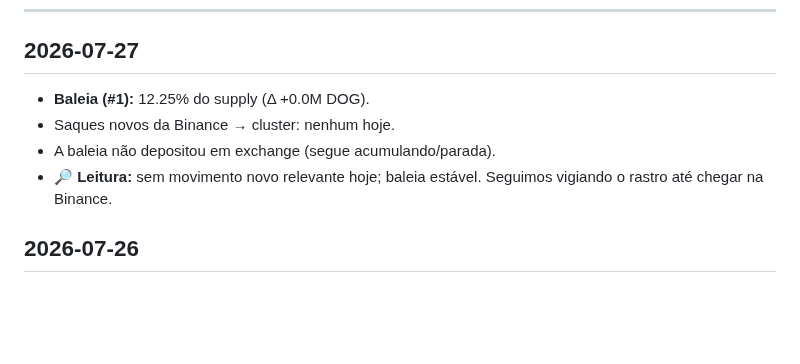
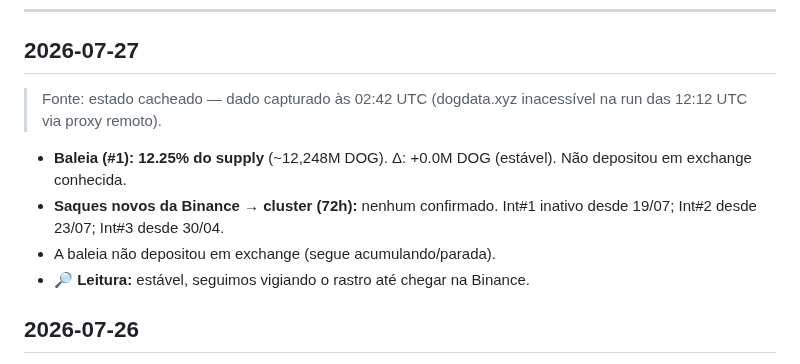
Before and after one commit to dogdamassa/dog-thesis, a Markdown page: monitor-dog.md, the part around the change. Drawn GitHub-style; blank space fills up the shorter version.

Commit message:
monitor: 2026-07-27
- Baleia #1: 12.25% do supply (dado 02:42 UTC; API bloqueada na run das 12:12 UTC)
- Saques Binance → cluster: nenhum (72h)
- Cluster inativo: Int#1 desde 19/07, Int#2 desde 23/07, Int#3 desde 30/04
- Inclui entradas de 25-27/07 que estavam em HEAD detached (não empurradas)

Co-Authored-By: Claude Sonnet 4.6 <noreply@anthropic.com>
Claude-Session: https://claude.ai/code/session_017pcN3HE7ksiSkB1oN19hNn

```diff
--- a/monitor-dog.md
+++ b/monitor-dog.md
@@ -6,10 +6,12 @@ Atualizado automaticamente. Padrões suspeitos documentados; sem acusação de c
 
 ## 2026-07-27
 
-- **Baleia (#1):** 12.25% do supply (Δ +0.0M DOG).
-- Saques novos da Binance → cluster: nenhum hoje.
+> Fonte: estado cacheado — dado capturado às 02:42 UTC (dogdata.xyz inacessível na run das 12:12 UTC via proxy remoto).
+
+- **Baleia (#1):** **12.25% do supply** (~12,248M DOG). Δ: +0.0M DOG (estável). Não depositou em exchange conhecida.
+- **Saques novos da Binance → cluster (72h):** nenhum confirmado. Int#1 inativo desde 19/07; Int#2 desde 23/07; Int#3 desde 30/04.
 - A baleia não depositou em exchange (segue acumulando/parada).
-- 🔎 **Leitura:** sem movimento novo relevante hoje; baleia estável. Seguimos vigiando o rastro até chegar na Binance.
+- 🔎 **Leitura:** estável, seguimos vigiando o rastro até chegar na Binance.
 
 ## 2026-07-26
 
```
